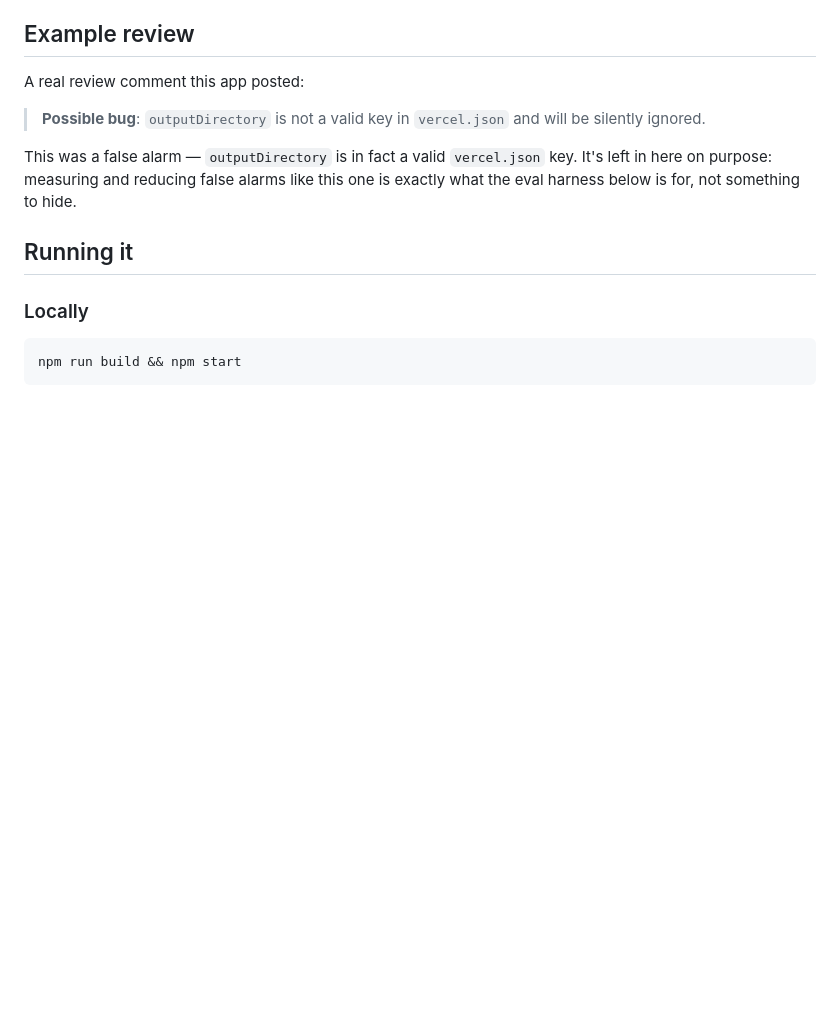
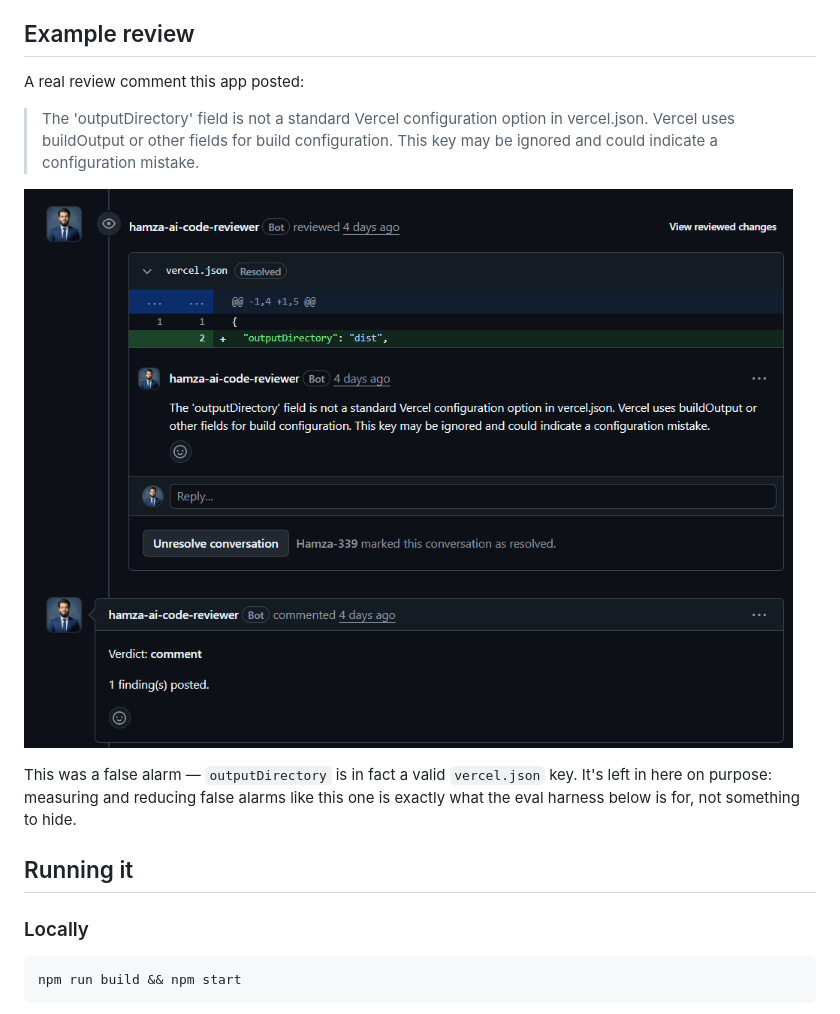
Before and after one commit to Hamza-339/ai-code-reviewer, a Markdown page: README.md, the part around the change. Rendered like a GitHub page; pictures changed too: docs/review-comment.png (added); blank space fills up the shorter version.

Commit message:
Quote the exact reviewer comment and embed its screenshot in README
The Example review section paraphrased the posted comment; use the
verbatim text the app actually posted, with a screenshot for proof.

Co-Authored-By: Claude Sonnet 5 <noreply@anthropic.com>

```diff
--- a/README.md
+++ b/README.md
@@ -24,7 +24,9 @@ See `docs/adr/` for the full set of decisions and `docs/architecture.md` for the
 
 A real review comment this app posted:
 
-> **Possible bug**: `outputDirectory` is not a valid key in `vercel.json` and will be silently ignored.
+> The 'outputDirectory' field is not a standard Vercel configuration option in vercel.json. Vercel uses buildOutput or other fields for build configuration. This key may be ignored and could indicate a configuration mistake.
+
+![Review comment posted by the app](docs/review-comment.png)
 
 This was a false alarm — `outputDirectory` is in fact a valid `vercel.json` key. It's left in here on purpose: measuring and reducing false alarms like this one is exactly what the eval harness below is for, not something to hide.
 
```
